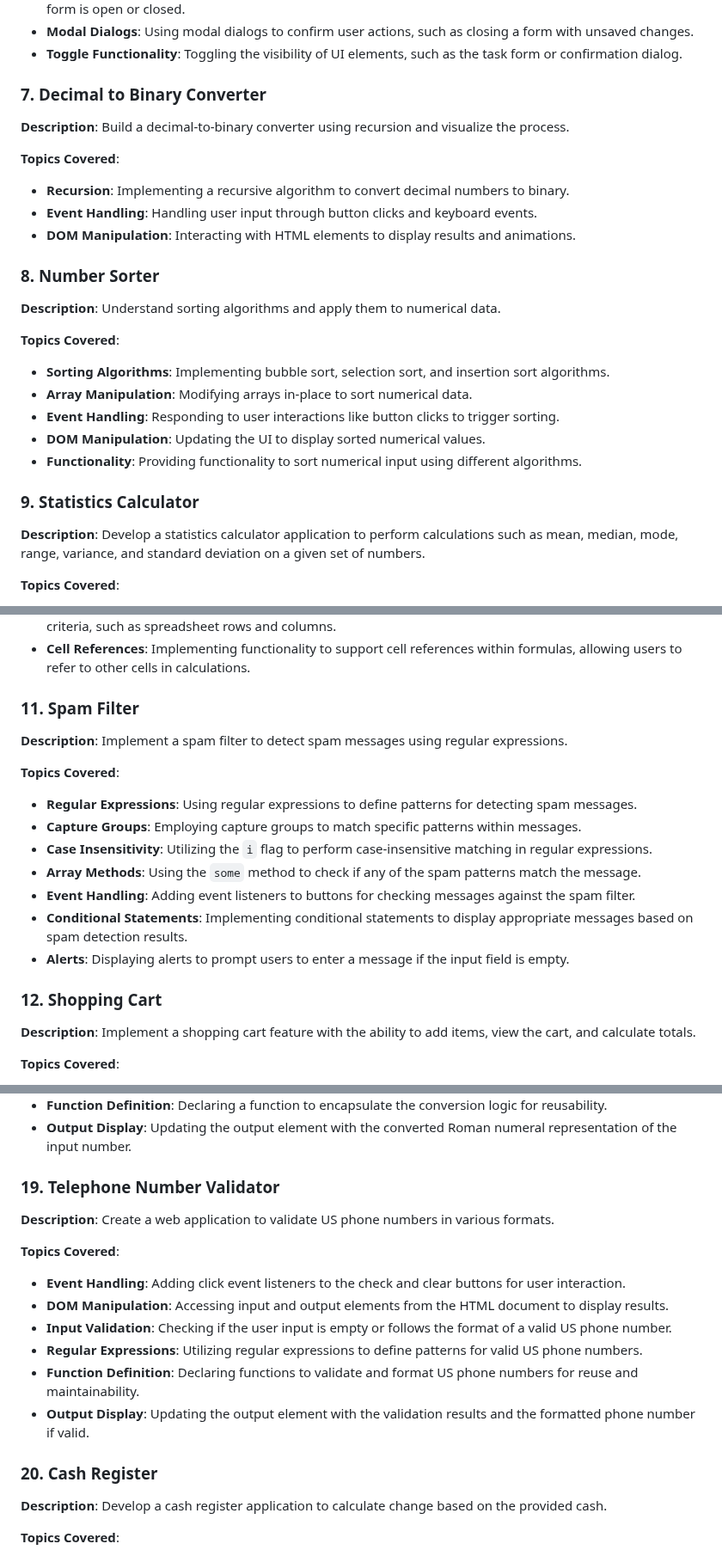
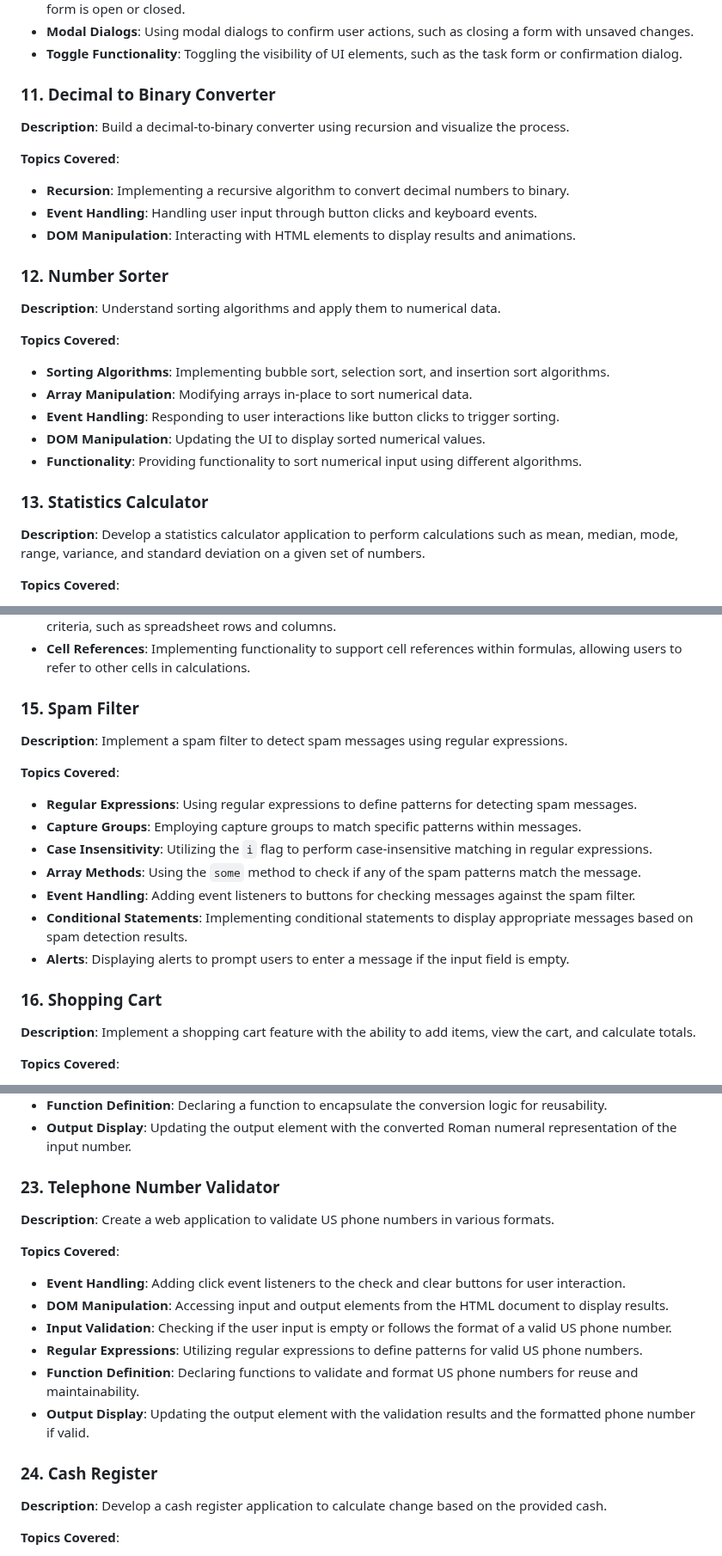
Before and after one commit to NarendraKoya999/freeCodeCamp-JavaScript-Projects, a Markdown page: README.md, 3 parts joined by grey strips. Shown at 86% size. Rendered like a GitHub page.

```diff
--- a/README.md
+++ b/README.md
@@ -93,7 +136,7 @@
 - **Toggle Functionality**: Toggling the visibility of UI elements, such as the task form or confirmation dialog.
 
 
-### 7. Decimal to Binary Converter
+### 11. Decimal to Binary Converter
 
 **Description**: Build a decimal-to-binary converter using recursion and visualize the process.
 
@@ -103,7 +146,7 @@
 - **DOM Manipulation**: Interacting with HTML elements to display results and animations.
 
 
-### 8. Number Sorter
+### 12. Number Sorter
 
 **Description**: Understand sorting algorithms and apply them to numerical data.
 
@@ -115,7 +158,7 @@
 - **Functionality**: Providing functionality to sort numerical input using different algorithms.
 
 
-### 9. Statistics Calculator
+### 13. Statistics Calculator
 
 **Description**: Develop a statistics calculator application to perform calculations such as mean, median, mode, range, variance, and standard deviation on a given set of numbers.
 
@@ -142,7 +185,7 @@
 - **Cell References**: Implementing functionality to support cell references within formulas, allowing users to refer to other cells in calculations.
 
 
-### 11. Spam Filter
+### 15. Spam Filter
 
 **Description**: Implement a spam filter to detect spam messages using regular expressions.
 
@@ -156,7 +199,7 @@
 - **Alerts**: Displaying alerts to prompt users to enter a message if the input field is empty.
 
 
-### 12. Shopping Cart
+### 16. Shopping Cart
 
 **Description**: Implement a shopping cart feature with the ability to add items, view the cart, and calculate totals.
 
@@ -251,7 +294,7 @@
 - **Output Display**: Updating the output element with the converted Roman numeral representation of the input number.
 
 
-### 19. Telephone Number Validator
+### 23. Telephone Number Validator
 
 **Description**: Create a web application to validate US phone numbers in various formats.
 
@@ -264,7 +307,7 @@
 - **Output Display**: Updating the output element with the validation results and the formatted phone number if valid.
 
 
-### 20. Cash Register
+### 24. Cash Register
 
 **Description**: Develop a cash register application to calculate change based on the provided cash.
 
```
Also changed, not shown: other parts of README.md (+57 -14 lines).
